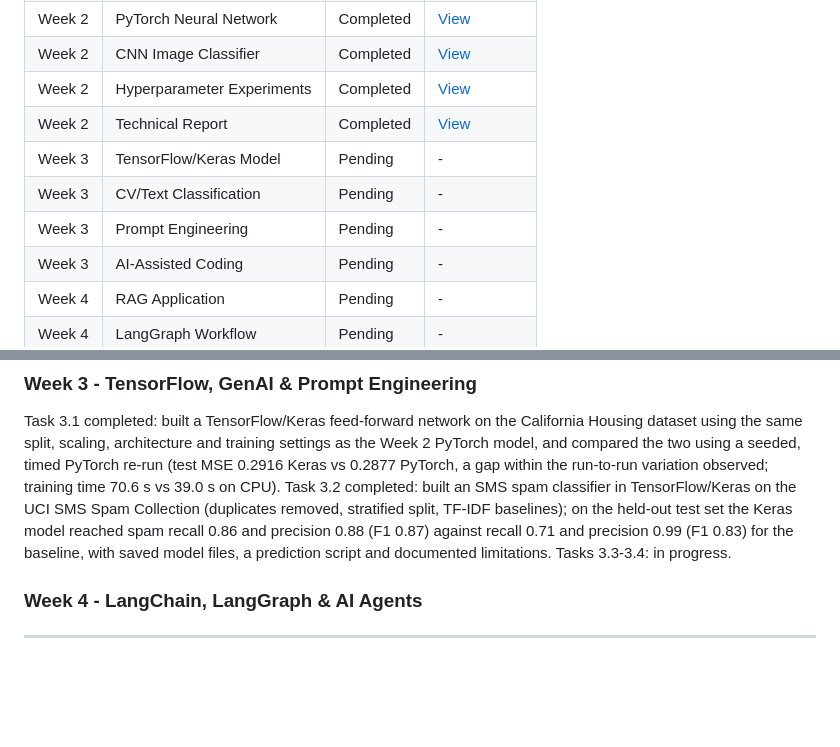
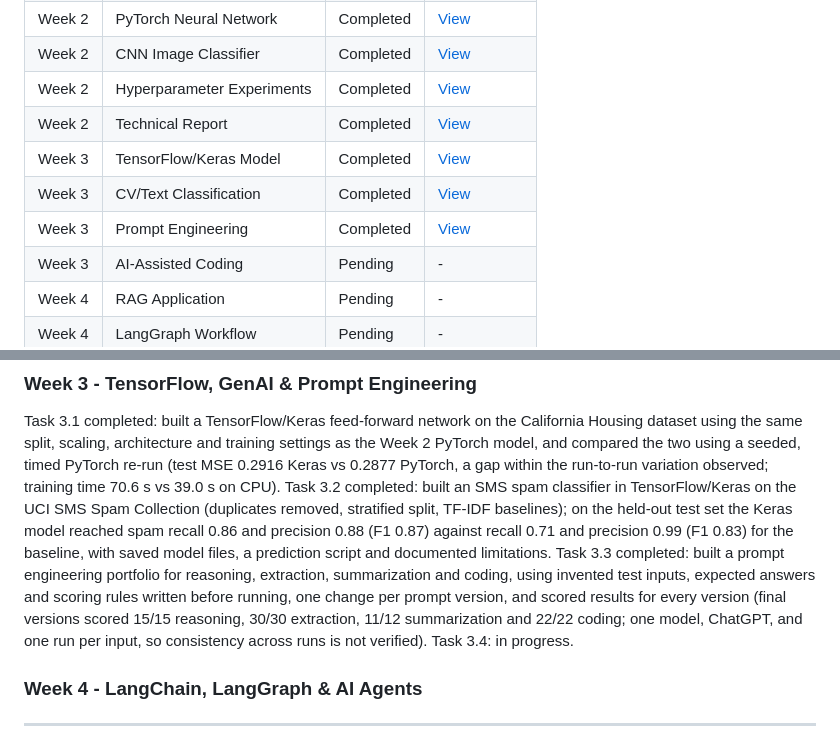
Before and after one commit to Rakshithamrakshi/skillset-go-aiml-internship-rakshitha-m, a Markdown page: README.md, 2 parts joined by grey strips. Rendered like a GitHub page; blank space fills up the shorter version.

Commit message:
Update root README: mark Week 3 Tasks 3.1-3.3 completed

```diff
--- a/README.md
+++ b/README.md
@@ -23,9 +23,9 @@
 | Week 2 | CNN Image Classifier | Completed | [View](Week-2/Task-2.2-CNN-Image-Classifier) |
 | Week 2 | Hyperparameter Experiments | Completed | [View](Week-2/Task-2.3-Hyperparameter-Experiments) |
 | Week 2 | Technical Report | Completed | [View](Week-2/Task-2.4-Technical-Report) |
-| Week 3 | TensorFlow/Keras Model | Pending | - |
-| Week 3 | CV/Text Classification | Pending | - |
-| Week 3 | Prompt Engineering | Pending | - |
+| Week 3 | TensorFlow/Keras Model | Completed | [View](Week-3/Task-3.1-TensorFlow-Keras) |
+| Week 3 | CV/Text Classification | Completed | [View](Week-3/Task-3.2-Text-Classification) |
+| Week 3 | Prompt Engineering | Completed | [View](Week-3/Task-3.3-Prompt-Engineering) |
 | Week 3 | AI-Assisted Coding | Pending | - |
 | Week 4 | RAG Application | Pending | - |
 | Week 4 | LangGraph Workflow | Pending | - |
@@ -63,7 +63,12 @@ training time 70.6 s vs 39.0 s on CPU). Task 3.2 completed: built an SMS spam cl
 in TensorFlow/Keras on the UCI SMS Spam Collection (duplicates removed, stratified split,
 TF-IDF baselines); on the held-out test set the Keras model reached spam recall 0.86 and
 precision 0.88 (F1 0.87) against recall 0.71 and precision 0.99 (F1 0.83) for the baseline,
-with saved model files, a prediction script and documented limitations. Tasks 3.3-3.4: in progress.
+with saved model files, a prediction script and documented limitations. Task 3.3 completed:
+built a prompt engineering portfolio for reasoning, extraction, summarization and coding,
+using invented test inputs, expected answers and scoring rules written before running, one
+change per prompt version, and scored results for every version (final versions scored 15/15
+reasoning, 30/30 extraction, 11/12 summarization and 22/22 coding; one model, ChatGPT, and
+one run per input, so consistency across runs is not verified). Task 3.4: in progress.
 
 ### Week 4 - LangChain, LangGraph & AI Agents
 
```
